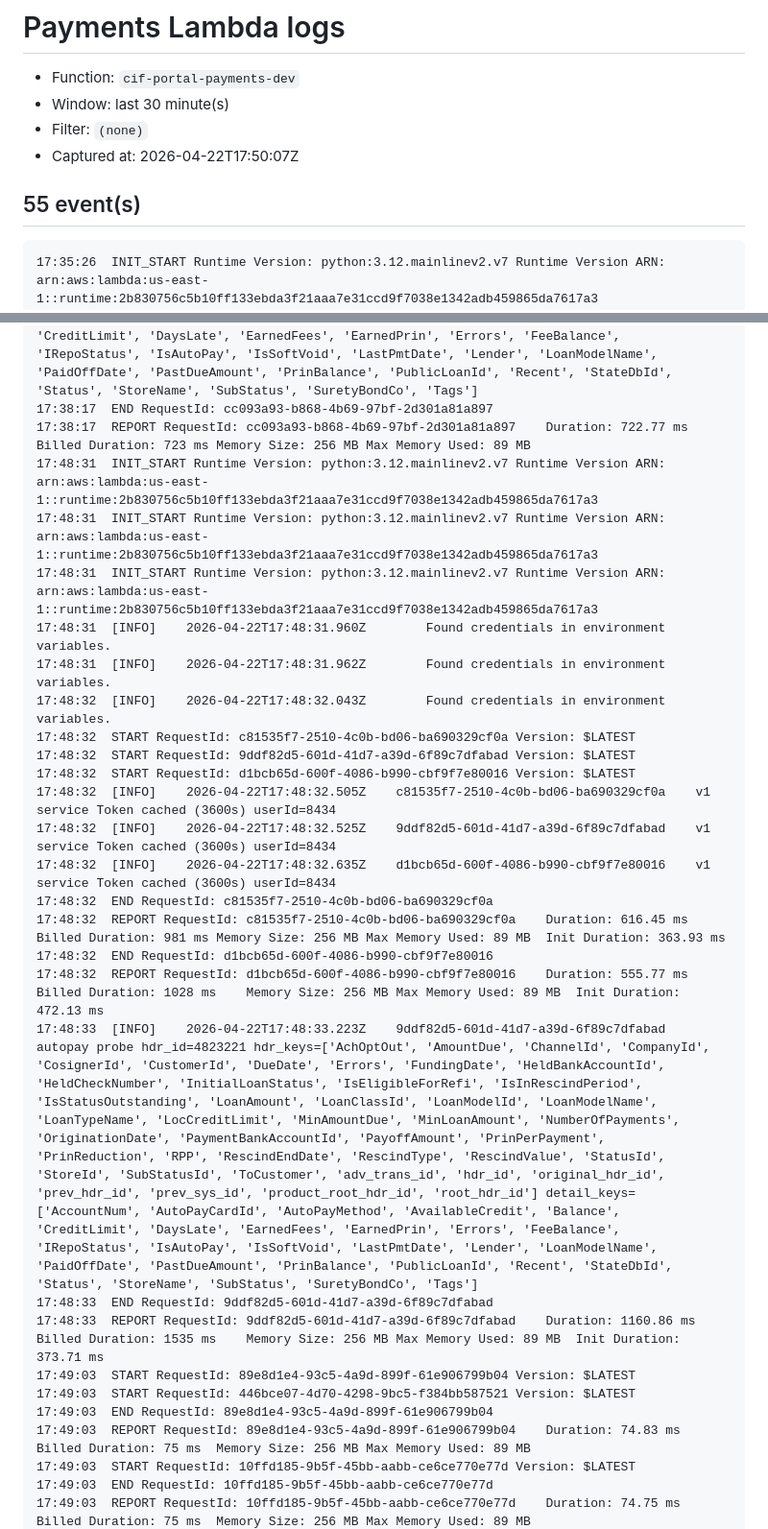
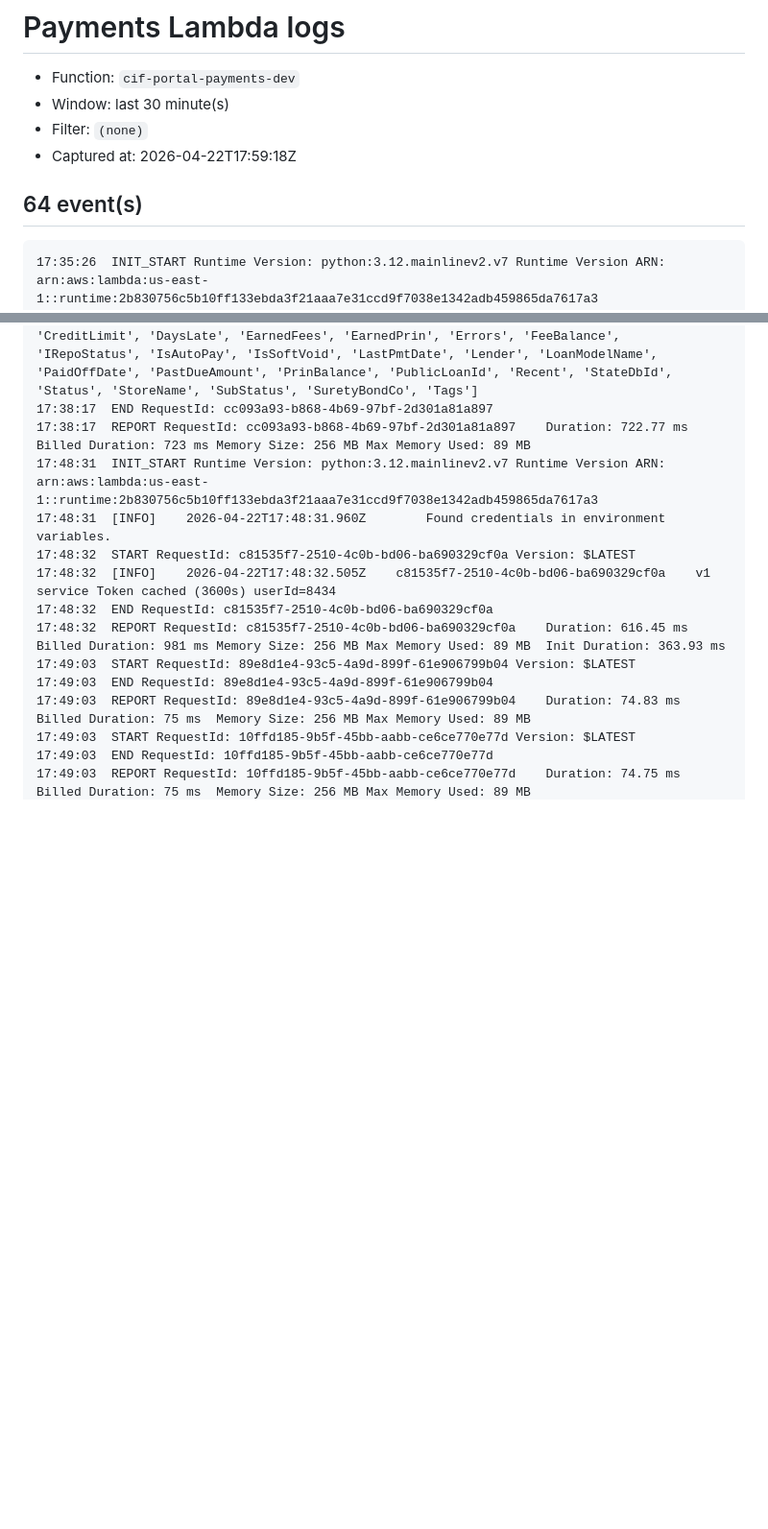
Before and after one commit to cashinflash/cif-portal, a Markdown page: debug/payments-logs.md, 2 parts joined by grey strips. Shown at 96% size. Rendered like a GitHub page; blank space fills up the shorter version.

````diff
--- a/debug/payments-logs.md
+++ b/debug/payments-logs.md
@@ -3,9 +3,9 @@
 - Function: `cif-portal-payments-dev`
 - Window: last 30 minute(s)
 - Filter: `(none)`
-- Captured at: 2026-04-22T17:50:07Z
+- Captured at: 2026-04-22T17:59:18Z
 
-## 55 event(s)
+## 64 event(s)
 
 ```
 17:35:26  INIT_START Runtime Version: python:3.12.mainlinev2.v7	Runtime Version ARN: arn:aws:lambda:us-east-1::runtime:2b830756c5b10ff133ebda3f21aaa7e31ccd9f7038e1342adb459865da7617a3
@@ -59,26 +59,12 @@
 17:38:17  END RequestId: cc093a93-b868-4b69-97bf-2d301a81a897
 17:38:17  REPORT RequestId: cc093a93-b868-4b69-97bf-2d301a81a897	Duration: 722.77 ms	Billed Duration: 723 ms	Memory Size: 256 MB	Max Memory Used: 89 MB
 17:48:31  INIT_START Runtime Version: python:3.12.mainlinev2.v7	Runtime Version ARN: arn:aws:lambda:us-east-1::runtime:2b830756c5b10ff133ebda3f21aaa7e31ccd9f7038e1342adb459865da7617a3
-17:48:31  INIT_START Runtime Version: python:3.12.mainlinev2.v7	Runtime Version ARN: arn:aws:lambda:us-east-1::runtime:2b830756c5b10ff133ebda3f21aaa7e31ccd9f7038e1342adb459865da7617a3
-17:48:31  INIT_START Runtime Version: python:3.12.mainlinev2.v7	Runtime Version ARN: arn:aws:lambda:us-east-1::runtime:2b830756c5b10ff133ebda3f21aaa7e31ccd9f7038e1342adb459865da7617a3
 17:48:31  [INFO]	2026-04-22T17:48:31.960Z		Found credentials in environment variables.
-17:48:31  [INFO]	2026-04-22T17:48:31.962Z		Found credentials in environment variables.
-17:48:32  [INFO]	2026-04-22T17:48:32.043Z		Found credentials in environment variables.
 17:48:32  START RequestId: c81535f7-2510-4c0b-bd06-ba690329cf0a Version: $LATEST
-17:48:32  START RequestId: 9ddf82d5-601d-41d7-a39d-6f89c7dfabad Version: $LATEST
-17:48:32  START RequestId: d1bcb65d-600f-4086-b990-cbf9f7e80016 Version: $LATEST
 17:48:32  [INFO]	2026-04-22T17:48:32.505Z	c81535f7-2510-4c0b-bd06-ba690329cf0a	v1 service Token cached (3600s) userId=8434
-17:48:32  [INFO]	2026-04-22T17:48:32.525Z	9ddf82d5-601d-41d7-a39d-6f89c7dfabad	v1 service Token cached (3600s) userId=8434
-17:48:32  [INFO]	2026-04-22T17:48:32.635Z	d1bcb65d-600f-4086-b990-cbf9f7e80016	v1 service Token cached (3600s) userId=8434
 17:48:32  END RequestId: c81535f7-2510-4c0b-bd06-ba690329cf0a
 17:48:32  REPORT RequestId: c81535f7-2510-4c0b-bd06-ba690329cf0a	Duration: 616.45 ms	Billed Duration: 981 ms	Memory Size: 256 MB	Max Memory Used: 89 MB	Init Duration: 363.93 ms
-17:48:32  END RequestId: d1bcb65d-600f-4086-b990-cbf9f7e80016
-17:48:32  REPORT RequestId: d1bcb65d-600f-4086-b990-cbf9f7e80016	Duration: 555.77 ms	Billed Duration: 1028 ms	Memory Size: 256 MB	Max Memory Used: 89 MB	Init Duration: 472.13 ms
-17:48:33  [INFO]	2026-04-22T17:48:33.223Z	9ddf82d5-601d-41d7-a39d-6f89c7dfabad	autopay probe hdr_id=4823221 hdr_keys=['AchOptOut', 'AmountDue', 'ChannelId', 'CompanyId', 'CosignerId', 'CustomerId', 'DueDate', 'Errors', 'FundingDate', 'HeldBankAccountId', 'HeldCheckNumber', 'InitialLoanStatus', 'IsEligibleForRefi', 'IsInRescindPeriod', 'IsStatusOutstanding', 'LoanAmount', 'LoanClassId', 'LoanModelId', 'LoanModelName', 'LoanTypeName', 'LocCreditLimit', 'MinAmountDue', 'MinLoanAmount', 'NumberOfPayments', 'OriginationDate', 'PaymentBankAccountId', 'PayoffAmount', 'PrinPerPayment', 'PrinReduction', 'RPP', 'RescindEndDate', 'RescindType', 'RescindValue', 'StatusId', 'StoreId', 'SubStatusId', 'ToCustomer', 'adv_trans_id', 'hdr_id', 'original_hdr_id', 'prev_hdr_id', 'prev_sys_id', 'product_root_hdr_id', 'root_hdr_id'] detail_keys=['AccountNum', 'AutoPayCardId', 'AutoPayMethod', 'AvailableCredit', 'Balance', 'CreditLimit', 'DaysLate', 'EarnedFees', 'EarnedPrin', 'Errors', 'FeeBalance', 'IRepoStatus', 'IsAutoPay', 'IsSoftVoid', 'LastPmtDate', 'Lender', 'LoanModelName', 'PaidOffDate', 'PastDueAmount', 'PrinBalance', 'PublicLoanId', 'Recent', 'StateDbId', 'Status', 'StoreName', 'SubStatus', 'SuretyBondCo', 'Tags']
-17:48:33  END RequestId: 9ddf82d5-601d-41d7-a39d-6f89c7dfabad
-17:48:33  REPORT RequestId: 9ddf82d5-601d-41d7-a39d-6f89c7dfabad	Duration: 1160.86 ms	Billed Duration: 1535 ms	Memory Size: 256 MB	Max Memory Used: 89 MB	Init Duration: 373.71 ms
 17:49:03  START RequestId: 89e8d1e4-93c5-4a9d-899f-61e906799b04 Version: $LATEST
-17:49:03  START RequestId: 446bce07-4d70-4298-9bc5-f384bb587521 Version: $LATEST
 17:49:03  END RequestId: 89e8d1e4-93c5-4a9d-899f-61e906799b04
 17:49:03  REPORT RequestId: 89e8d1e4-93c5-4a9d-899f-61e906799b04	Duration: 74.83 ms	Billed Duration: 75 ms	Memory Size: 256 MB	Max Memory Used: 89 MB
 17:49:03  START RequestId: 10ffd185-9b5f-45bb-aabb-ce6ce770e77d Version: $LATEST
````
Also changed, not shown: other parts of debug/payments-logs.md (+50 -3 lines).
